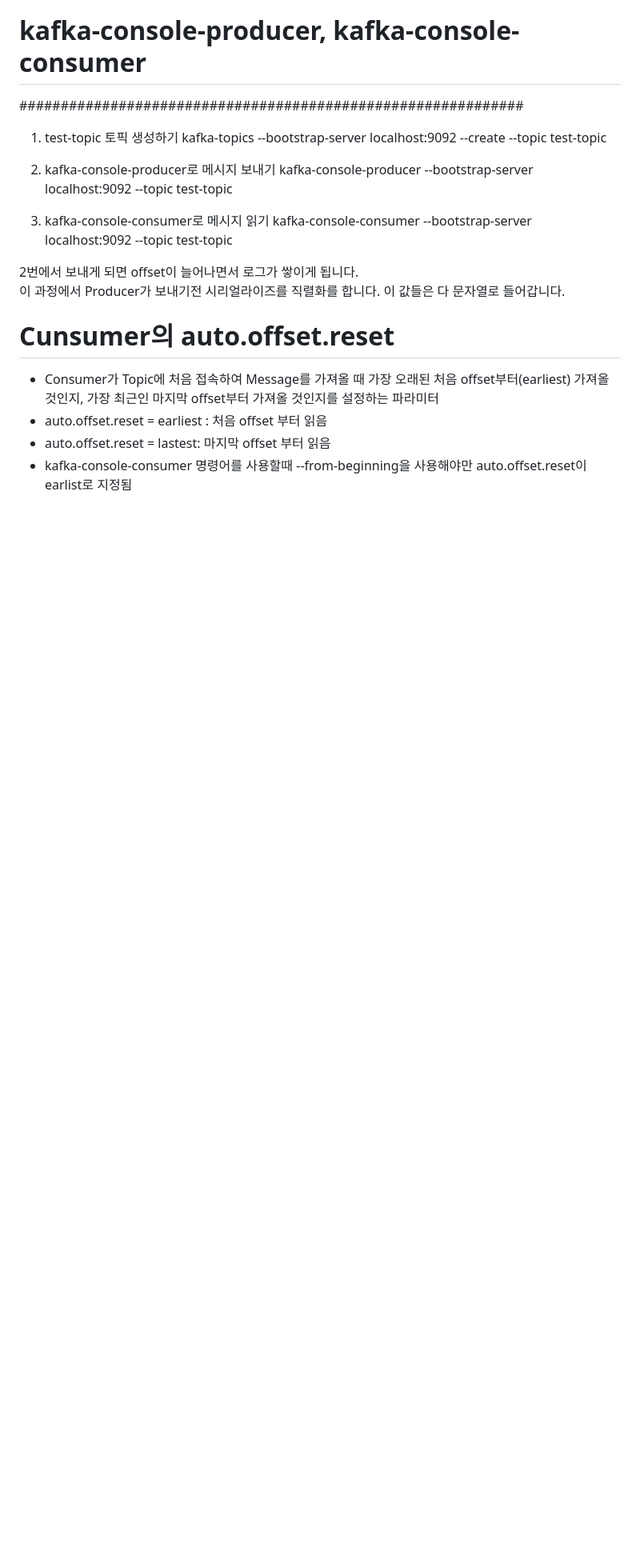
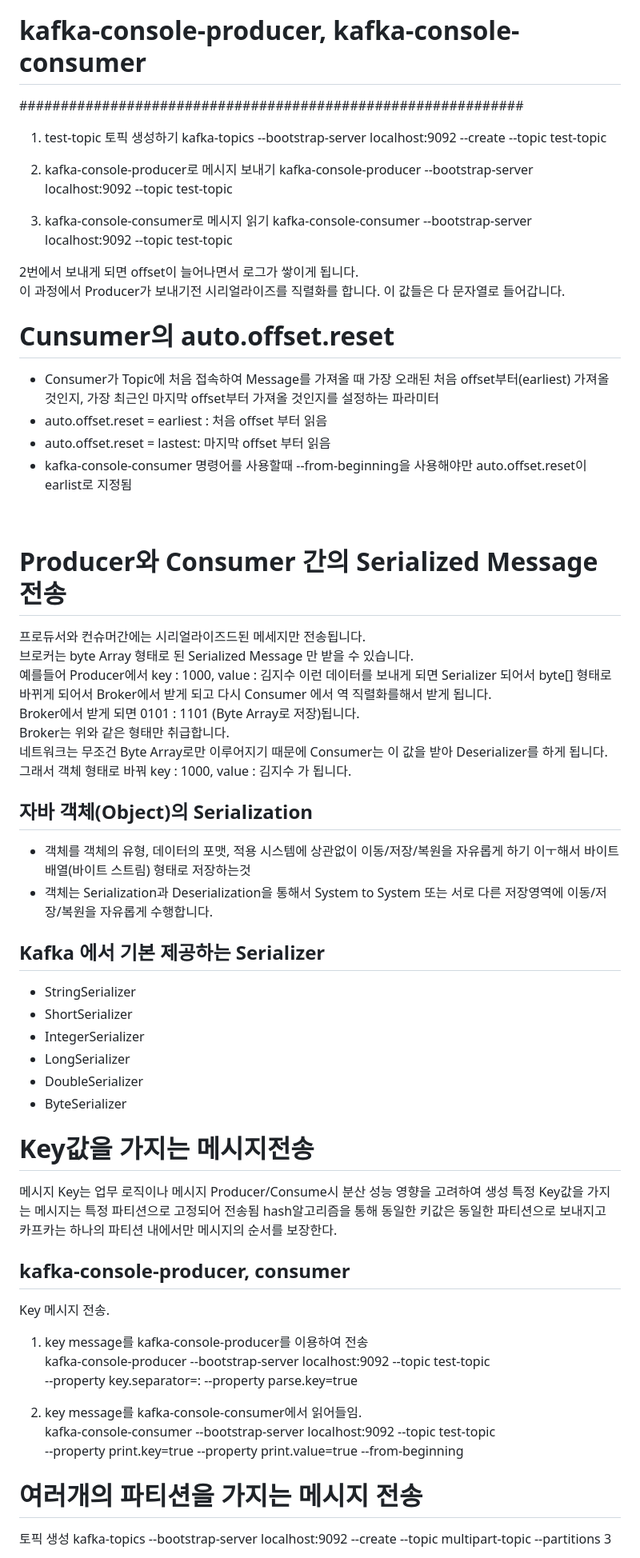
Before and after one commit to kimj2su/til, a Markdown page: kafka/2.KafkaTopic_Producer_Consumer.md, the part around one of its changes. Shown at 80% size. Rendered like a GitHub page; blank space fills up the shorter version.

```diff
--- a/kafka/2.KafkaTopic_Producer_Consumer.md
+++ b/kafka/2.KafkaTopic_Producer_Consumer.md
@@ -165,3 +165,50 @@ kafka-console-consumer --bootstrap-server localhost:9092 --topic test-topic
 - auto.offset.reset = earliest : 처음 offset 부터 읽음
 - auto.offset.reset = lastest: 마지막 offset 부터 읽음
 - kafka-console-consumer 명령어를 사용할때 --from-beginning을 사용해야만 auto.offset.reset이 earlist로 지정됨
+
+<br/>
+
+# Producer와 Consumer 간의 Serialized Message 전송
+
+프로듀서와 컨슈머간에는 시리얼라이즈드된 메세지만 전송됩니다.
+브로커는 byte Array 형태로 된 Serialized Message 만 받을 수 있습니다.
+예를들어 Producer에서 key : 1000, value : 김지수 이런 데이터를 보내게 되면 Serializer 되어서 byte[] 형태로 바뀌게 되어서 Broker에서 받게 되고 다시 Consumer 에서 역 직렬화를해서 받게 됩니다.
+Broker에서 받게 되면 0101 : 1101 (Byte Array로 저장)됩니다.
+Broker는 위와 같은 형태만 취급합니다.
+네트워크는 무조건 Byte Array로만 이루어지기 때문에 Consumer는 이 값을 받아 Deserializer를 하게 됩니다.
+그래서 객체 형태로 바꿔 key : 1000, value : 김지수 가 됩니다.
+
+## 자바 객체(Object)의 Serialization
+- 객체를 객체의 유형, 데이터의 포맷, 적용 시스템에 상관없이 이동/저장/복원을 자유롭게 하기 이ㅜ해서 바이트 배열(바이트 스트림) 형태로 저장하는것
+- 객체는 Serialization과 Deserialization을 통해서 System to System 또는 서로 다른 저장영역에 이동/저장/복원을 자유롭게 수행합니다.
+
+## Kafka 에서 기본 제공하는 Serializer
+- StringSerializer
+- ShortSerializer
+- IntegerSerializer
+- LongSerializer
+- DoubleSerializer
+- ByteSerializer
+
+
+# Key값을 가지는 메시지전송
+메시지 Key는 업무 로직이나 메시지 Producer/Consume시 분산 성능 영향을 고려하여 생성
+특정 Key값을 가지는 메시지는 특정 파티션으로 고정되어 전송됨
+hash알고리즘을 통해 동일한 키값은 동일한 파티션으로 보내지고 카프카는 하나의 파티션 내에서만 메시지의 순서를 보장한다.
+
+## kafka-console-producer, consumer
+Key 메시지 전송.
+
+1. key message를 kafka-console-producer를 이용하여 전송
+kafka-console-producer --bootstrap-server localhost:9092 --topic test-topic \
+--property key.separator=: --property parse.key=true
+
+2. key message를 kafka-console-consumer에서 읽어들임.
+kafka-console-consumer --bootstrap-server localhost:9092 --topic test-topic \
+--property print.key=true --property print.value=true --from-beginning
+
+# 여러개의 파티션을 가지는 메시지 전송
+
+토픽 생성
+kafka-topics --bootstrap-server localhost:9092 --create --topic multipart-topic --partitions 3
+
```
Also changed, not shown: other parts of kafka/2.KafkaTopic_Producer_Consumer.md (+63 -0 lines).
